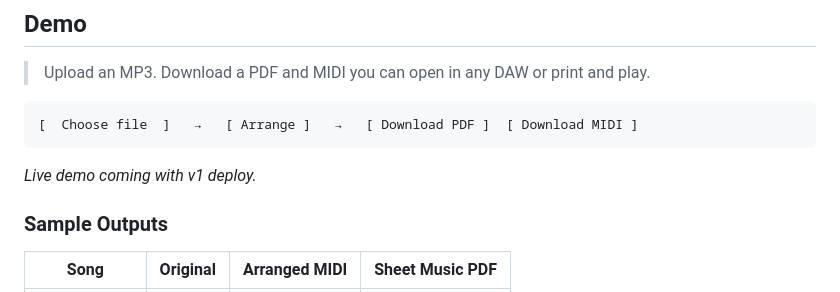
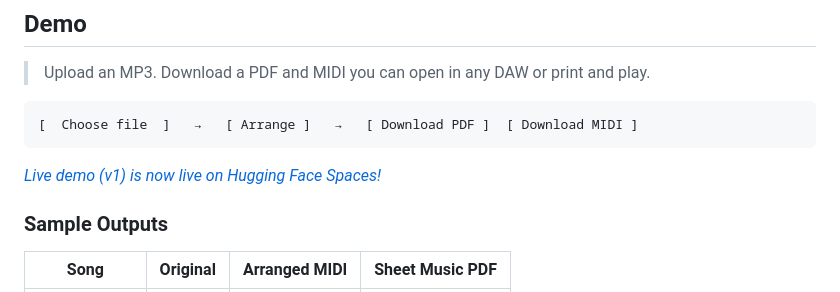
Before and after one commit to sgoonjan/KeyArrange, a Markdown page: README.md, the part around one of its changes. Drawn GitHub-style.

Commit message:
Update README with HFSpaces link

````diff
--- a/README.md
+++ b/README.md
@@ -45,7 +45,7 @@ KeyArrange does. It takes any pop song as audio input, separates the musical rol
 [  Choose file  ]   →   [ Arrange ]   →   [ Download PDF ]  [ Download MIDI ]
 ```
 
-*Live demo coming with v1 deploy.*
+[*Live demo (v1) is now live on Hugging Face Spaces!*](https://huggingface.co/spaces/Goonjan/KeyArrange)
 
 ### Sample Outputs
 
````
Also changed, not shown: other parts of README.md (+1 -1 lines).
